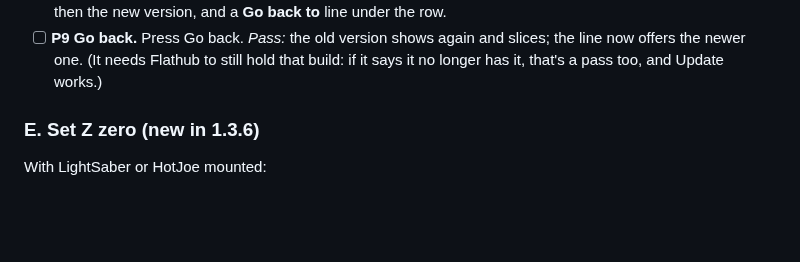
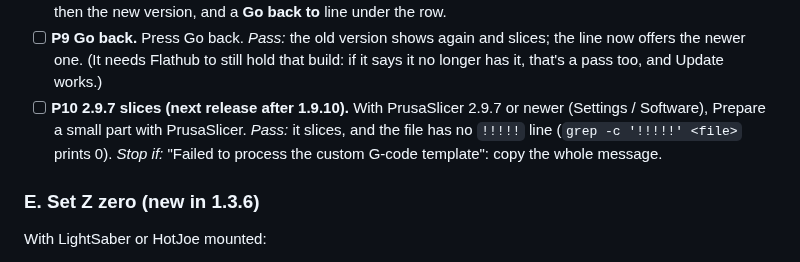
Before and after one commit to Makersmic/Toolhead_Manager, a Markdown page: docs/testing.md, the part around the change. GitHub-like rendering; blank space fills up the shorter version.

```diff
--- a/docs/testing.md
+++ b/docs/testing.md
@@ -281,6 +281,9 @@ Install `rhino-config-1.5.2.zip`, then use Rhino Studio. Keep `htop` open in an
   then the new version, and a **Go back to <old version>** line under the row.
 - [ ] **P9 Go back.** Press Go back. *Pass:* the old version shows again and slices; the line now offers the newer one.
   (It needs Flathub to still hold that build: if it says it no longer has it, that's a pass too, and Update works.)
+- [ ] **P10 2.9.7 slices (next release after 1.9.10).** With PrusaSlicer 2.9.7 or newer (Settings / Software), Prepare a
+  small part with PrusaSlicer. *Pass:* it slices, and the file has no `!!!!!` line
+  (`grep -c '!!!!!' <file>` prints 0). *Stop if:* "Failed to process the custom G-code template": copy the whole message.
 
 ### E. Set Z zero (new in 1.3.6)
 
```
Also changed, not shown: CHANGES.md (+12 -0 lines).
